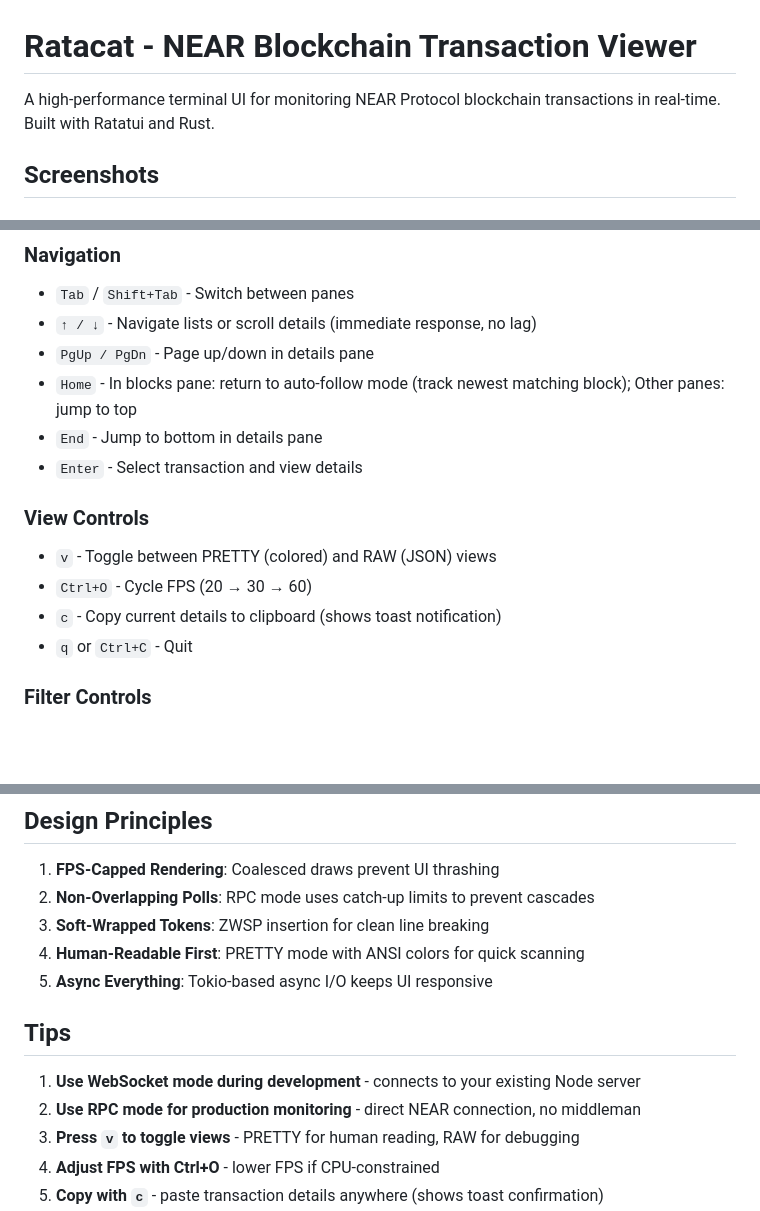
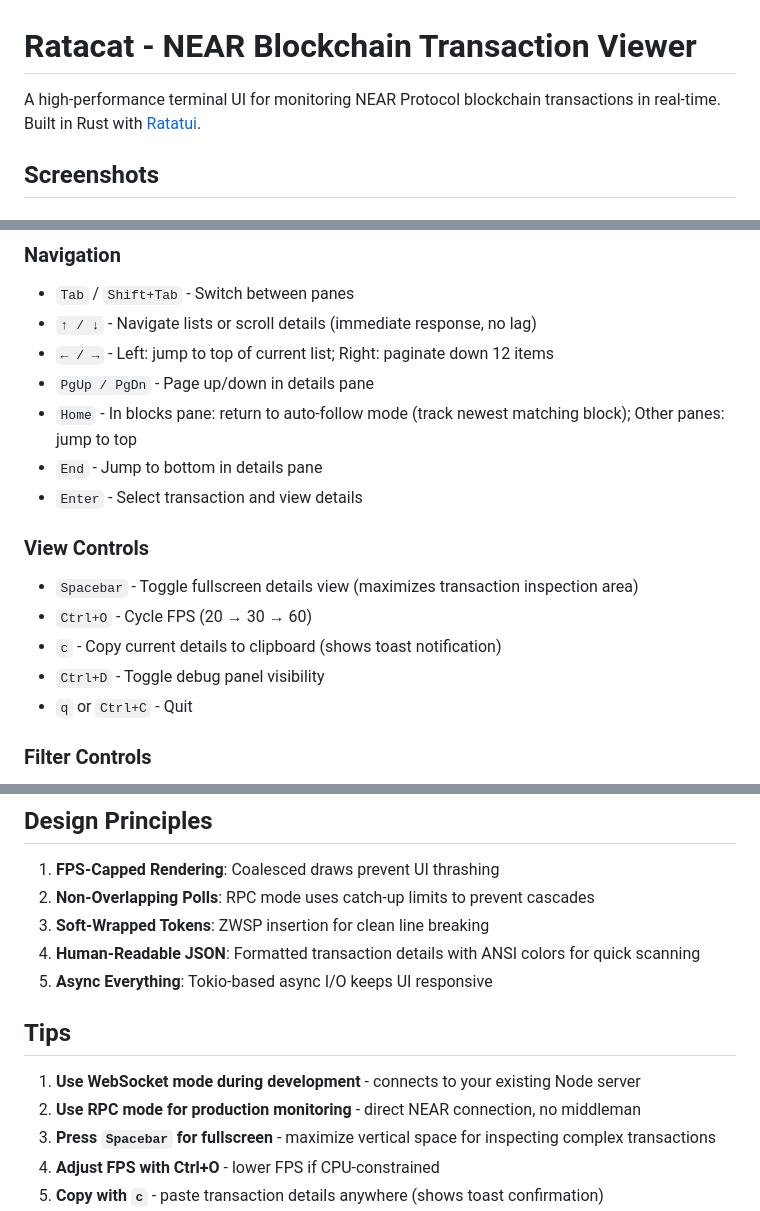
Before and after one commit to fastnear/intents-terminal-explorer, a Markdown page: README.md, 3 parts joined by grey strips. Drawn GitHub-style; blank space fills up the shorter version.

Commit message:
readme sweep, accurately cover key bindings, link to ratatui's site

```diff
--- a/README.md
+++ b/README.md
@@ -1,6 +1,6 @@
 # Ratacat - NEAR Blockchain Transaction Viewer
 
-A high-performance terminal UI for monitoring NEAR Protocol blockchain transactions in real-time. Built with Ratatui and Rust.
+A high-performance terminal UI for monitoring NEAR Protocol blockchain transactions in real-time. Built in Rust with [Ratatui](https://ratatui.rs).
 
 ## Screenshots
 
@@ -98,15 +98,17 @@ SOURCE=rpc NEAR_NODE_URL=https://rpc.mainnet.near.org/ cargo run
 ### Navigation
 - `Tab` / `Shift+Tab` - Switch between panes
 - `↑ / ↓` - Navigate lists or scroll details (immediate response, no lag)
+- `← / →` - Left: jump to top of current list; Right: paginate down 12 items
 - `PgUp / PgDn` - Page up/down in details pane
 - `Home` - In blocks pane: return to auto-follow mode (track newest matching block); Other panes: jump to top
 - `End` - Jump to bottom in details pane
 - `Enter` - Select transaction and view details
 
 ### View Controls
-- `v` - Toggle between PRETTY (colored) and RAW (JSON) views
+- `Spacebar` - Toggle fullscreen details view (maximizes transaction inspection area)
 - `Ctrl+O` - Cycle FPS (20 → 30 → 60)
 - `c` - Copy current details to clipboard (shows toast notification)
+- `Ctrl+D` - Toggle debug panel visibility
 - `q` or `Ctrl+C` - Quit
 
 ### Filter Controls
@@ -250,14 +252,14 @@ DEFAULT_FILTER=acct:alice.near method:swap  # Advanced filter syntax (only used
 1. **FPS-Capped Rendering**: Coalesced draws prevent UI thrashing
 2. **Non-Overlapping Polls**: RPC mode uses catch-up limits to prevent cascades
 3. **Soft-Wrapped Tokens**: ZWSP insertion for clean line breaking
-4. **Human-Readable First**: PRETTY mode with ANSI colors for quick scanning
+4. **Human-Readable JSON**: Formatted transaction details with ANSI colors for quick scanning
 5. **Async Everything**: Tokio-based async I/O keeps UI responsive
 
 ## Tips
 
 1. **Use WebSocket mode during development** - connects to your existing Node server
 2. **Use RPC mode for production monitoring** - direct NEAR connection, no middleman
-3. **Press `v` to toggle views** - PRETTY for human reading, RAW for debugging
+3. **Press `Spacebar` for fullscreen** - maximize vertical space for inspecting complex transactions
 4. **Adjust FPS with Ctrl+O** - lower FPS if CPU-constrained
 5. **Copy with `c`** - paste transaction details anywhere (shows toast confirmation)
 6. **Stable block selection** - First matching block automatically locks for stable viewing
```
Also changed, not shown: other parts of README.md (+2 -2 lines).
